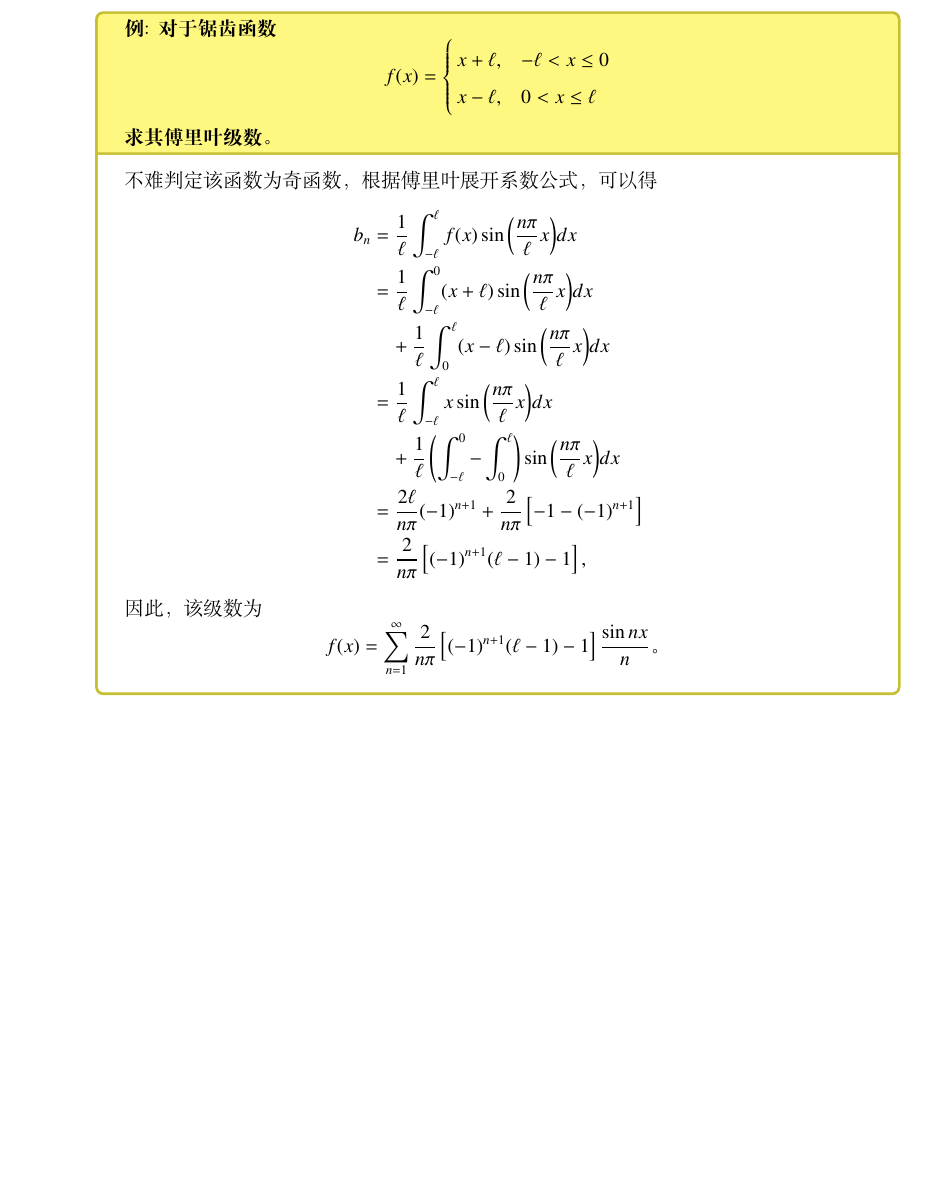
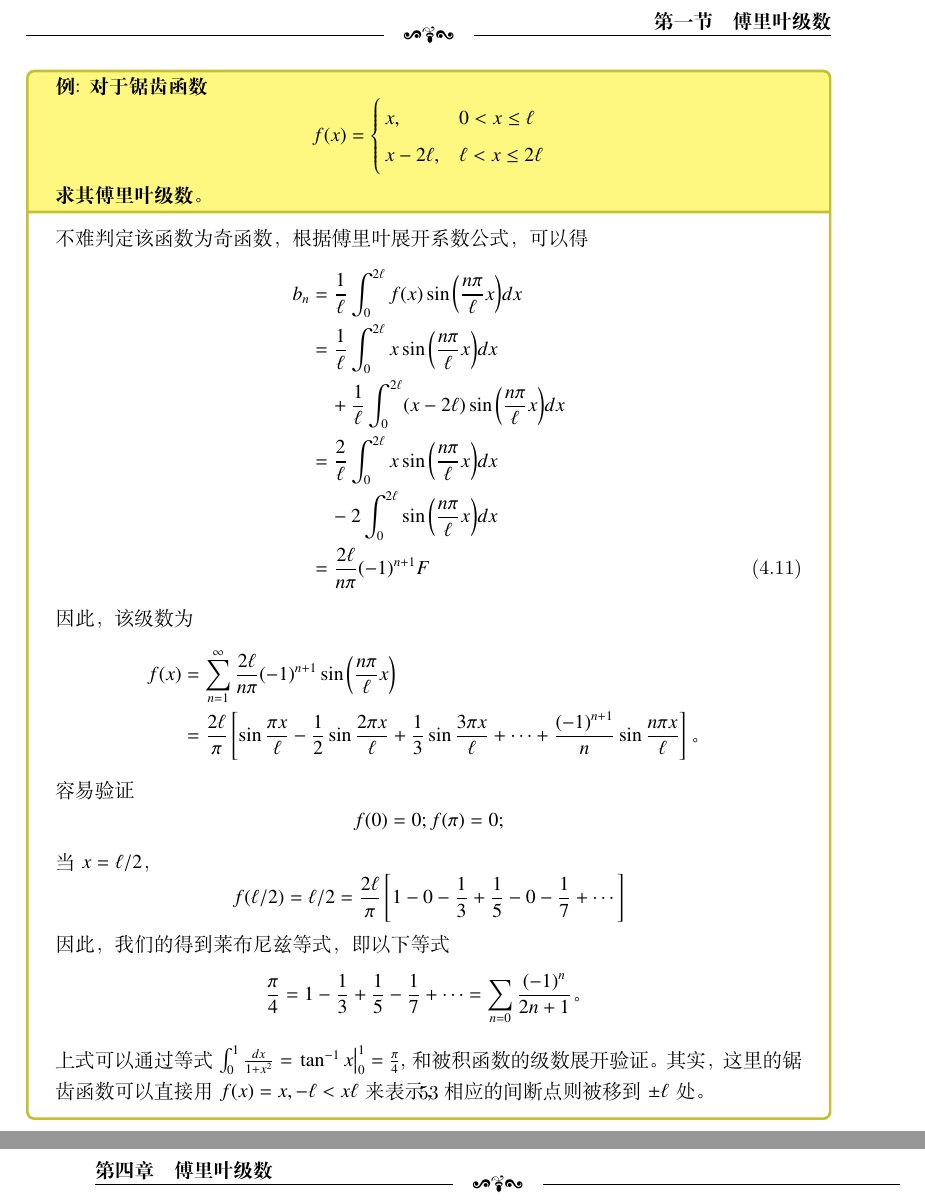
Before and after one commit to kluophysics/mathphy, a LaTeX book (lecture/master.tex, which reads lecture/chap04/fourier_series.tex): part of page 52 of 57 before the commit and two parts of pages 53 and 54 of 59 after it, the two joined at a grey line, cut at the place of the change, the shorter picture padded with empty space. Compiled offline with XeLaTeX.

Commit message:
example done for fourier series

```diff
--- a/lecture/chap04/fourier_series.tex
+++ b/lecture/chap04/fourier_series.tex
@@ -123,31 +124,51 @@ $c_n = \half(a_n - \imath b_n)$, $c_{-n} = \half (a_n + \imath b_n)$, $n>0$， $
 对于锯齿函数
 \[
 f(x)= \begin{cases}
-  x + \ell,   &  -\ell < x \leq  0
+  x,   &  0 < x \leq  \ell
   \\
-  x - \ell,   & 0 < x \leq \ell
+  x - 2 \ell,   & \ell < x \leq 2\ell
 \end{cases}
 \]
 求其傅里叶级数。
 }
 不难判定该函数为奇函数，根据傅里叶展开系数公式，可以得
 \begin{align}
-b_n &=   \frac{1}{\ell} \int_{-\ell}^{\ell} f(x) \sin {  \left( \frac{n\pi}{\ell} x \right) } dx \nonumber
+b_n &=   \frac{1}{\ell} \int_{0}^{2\ell} f(x) \sin {  \left( \frac{n\pi}{\ell} x \right) } dx \nonumber
 \\
-&= \frac{1}{\ell} \int_{-\ell}^{0} (x + \ell) \sin {  \left( \frac{n\pi}{\ell} x \right) } dx \nonumber
+&= \frac{1}{\ell} \int_{0}^{2\ell} x  \sin {  \left( \frac{n\pi}{\ell} x \right) } dx \nonumber
   \\ & \quad +
- \frac{1}{\ell} \int_{0}^{\ell} (x - \ell) \sin {  \left( \frac{n\pi}{\ell} x \right) } dx \nonumber
+ \frac{1}{\ell} \int_{0}^{2\ell} (x - 2\ell) \sin {  \left( \frac{n\pi}{\ell} x \right) } dx \nonumber
  \\
- &= \frac{1}{\ell} \int_{-\ell}^{\ell} x \sin {  \left( \frac{n\pi}{\ell} x \right) } dx \nonumber
+ &= \frac{2}{\ell} \int_{0}^{2\ell} x \sin {  \left( \frac{n\pi}{\ell} x \right) } dx \nonumber
  \\ & \quad
- + \frac{1}{\ell} \left( \int_{-\ell}^0 - \int_{0}^{\ell} \right) \sin {  \left( \frac{n\pi}{\ell} x \right) } dx \nonumber
+ -2 \int_{0}^{2\ell}   \sin {  \left( \frac{n\pi}{\ell} x \right) } dx \nonumber
  \\
- & = \frac{2\ell}{n\pi} (-1)^{n+1} + \frac{2}{n\pi} \left[ -1 - (-1)^{n+1}\right] \nonumber
- \\
- & = \frac{2}{n\pi}  \left[ (-1)^{n+1} (\ell -1)  -1 \right] , \nonumber
+ & = \frac{2\ell}{n\pi} (-1)^{n+1}  F
+%  \\
+%  & = \frac{2}{n\pi}  \left[ (-1)^{n+1} (\ell -1)  -1 \right] , \nonumber
 \end{align}
 因此，该级数为
+\begin{align}
+f(x) &=  \sum_{n=1}^{\infty} \frac{2 \ell }{n\pi} (-1)^{n+1} \sin {  \left( \frac{n\pi}{\ell} x \right) }  \nonumber
+\\
+ & =\frac{2\ell}{\pi} \left[ \sin{\frac{\pi x}{\ell} } - \frac{1}{2}\sin{\frac{2\pi x}{\ell} }
+  +  \frac{1}{3}\sin{\frac{3\pi x}{\ell} } + \cdots + \frac{(-1)^{n+1}}{n}\sin{\frac{n\pi x}{\ell} }
+ \right] \nonumber
+\textrm{。}
+\end{align}
+容易验证
 \[
-f(x) =  \sum_{n=1}^{\infty} \frac{2}{n\pi}  \left[ (-1)^{n+1} (\ell -1)  -1 \right] \frac{\sin{nx}}{n} \textrm{。}
+  f(0) = 0; f(\pi) = 0;
 \]
+当$x=\ell/2$，
+\[
+f(\ell/2) = \ell/2 =   \frac{2\ell}{\pi} \left[ 1 - 0 - \frac{1}{3} + \frac{1}{5} - 0 -\frac{1}{7}+ \cdots \right]
+\]
+因此，我们的得到莱布尼兹等式，即以下等式
+\[
+\frac{\pi}{4} = 1-\frac{1}{3} + \frac{1}{5} - \frac{1}{7} + \cdots = \sum_{n=0} \frac{(-1)^n}{2n + 1} \textrm{。}
+\]
+上式可以通过等式
+$\int_0^1 \frac{d x}{1+x^2}=\left.\tan ^{-1} x\right|_0 ^1=\frac{\pi}{4}$,和被积函数的级数展开验证。
+其实，这里的锯齿函数可以直接用$f(x) = x, -\ell < x \ell$来表示，相应的间断点则被移到$\pm \ell$处。
 \end{examplebox}
```
Also changed, not shown: lecture/chap04/fourier_series.tex (1 more changed lines).
